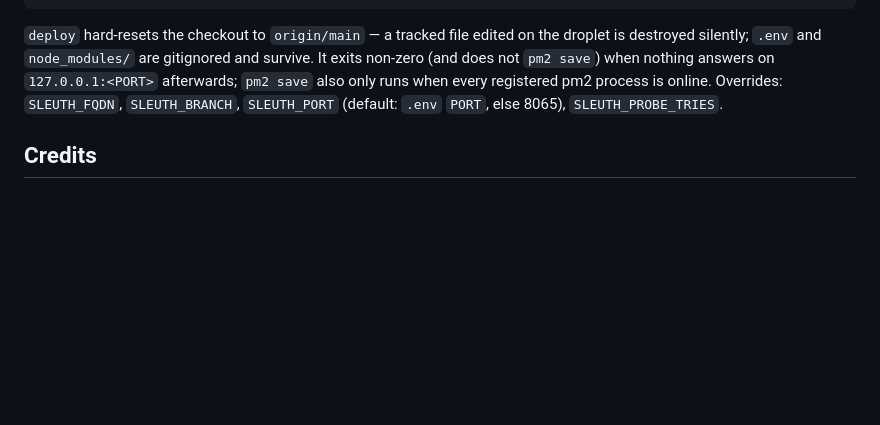
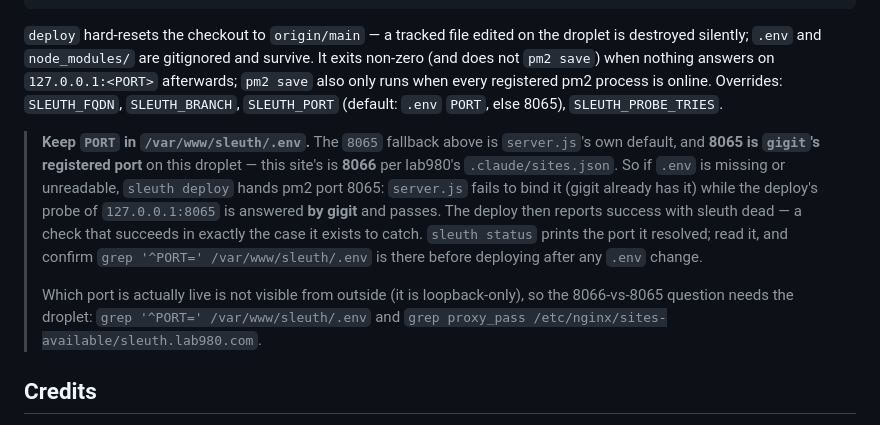
Before and after one commit to ivjames/sleuth, a Markdown page: README.md, the part around the change. Drawn GitHub-style; blank space fills up the shorter version.

Commit message:
README: the 8065 port fallback is gigit's port (#9)
bin/sleuth resolves SLEUTH_PORT > .env PORT > 8065, and 8065 is gigit's
registered port on this droplet; sleuth's is 8066 per lab980's sites.json.
With .env missing, deploy starts sleuth on 8065 (bind fails, gigit holds it)
and then probes 127.0.0.1:8065, which gigit answers - so the deploy passes
while sleuth is down.

Documents the hazard and what to check. No change to bin/sleuth.


Claude-Session: https://claude.ai/code/session_017oWdt2kNwrzSt3stVzWJhm

Co-authored-by: Claude <noreply@anthropic.com>

```diff
--- a/README.md
+++ b/README.md
@@ -169,6 +169,21 @@ on `127.0.0.1:<PORT>` afterwards; `pm2 save` also only runs when every
 registered pm2 process is online. Overrides: `SLEUTH_FQDN`, `SLEUTH_BRANCH`,
 `SLEUTH_PORT` (default: `.env` `PORT`, else 8065), `SLEUTH_PROBE_TRIES`.
 
+> **Keep `PORT` in `/var/www/sleuth/.env`.** The `8065` fallback above is
+> `server.js`'s own default, and **8065 is `gigit`'s registered port** on this
+> droplet — this site's is **8066** per lab980's `.claude/sites.json`. So if
+> `.env` is missing or unreadable, `sleuth deploy` hands pm2 port 8065:
+> `server.js` fails to bind it (gigit already has it) while the deploy's probe
+> of `127.0.0.1:8065` is answered **by gigit** and passes. The deploy then
+> reports success with sleuth dead — a check that succeeds in exactly the case
+> it exists to catch. `sleuth status` prints the port it resolved; read it, and
+> confirm `grep '^PORT=' /var/www/sleuth/.env` is there before deploying after
+> any `.env` change.
+>
+> Which port is actually live is not visible from outside (it is loopback-only),
+> so the 8066-vs-8065 question needs the droplet: `grep '^PORT=' /var/www/sleuth/.env`
+> and `grep proxy_pass /etc/nginx/sites-available/sleuth.lab980.com`.
+
 ## Credits
 
 Original **Sleuth** © 1983 Eric N. Miller / Norland Software. This is an
```
